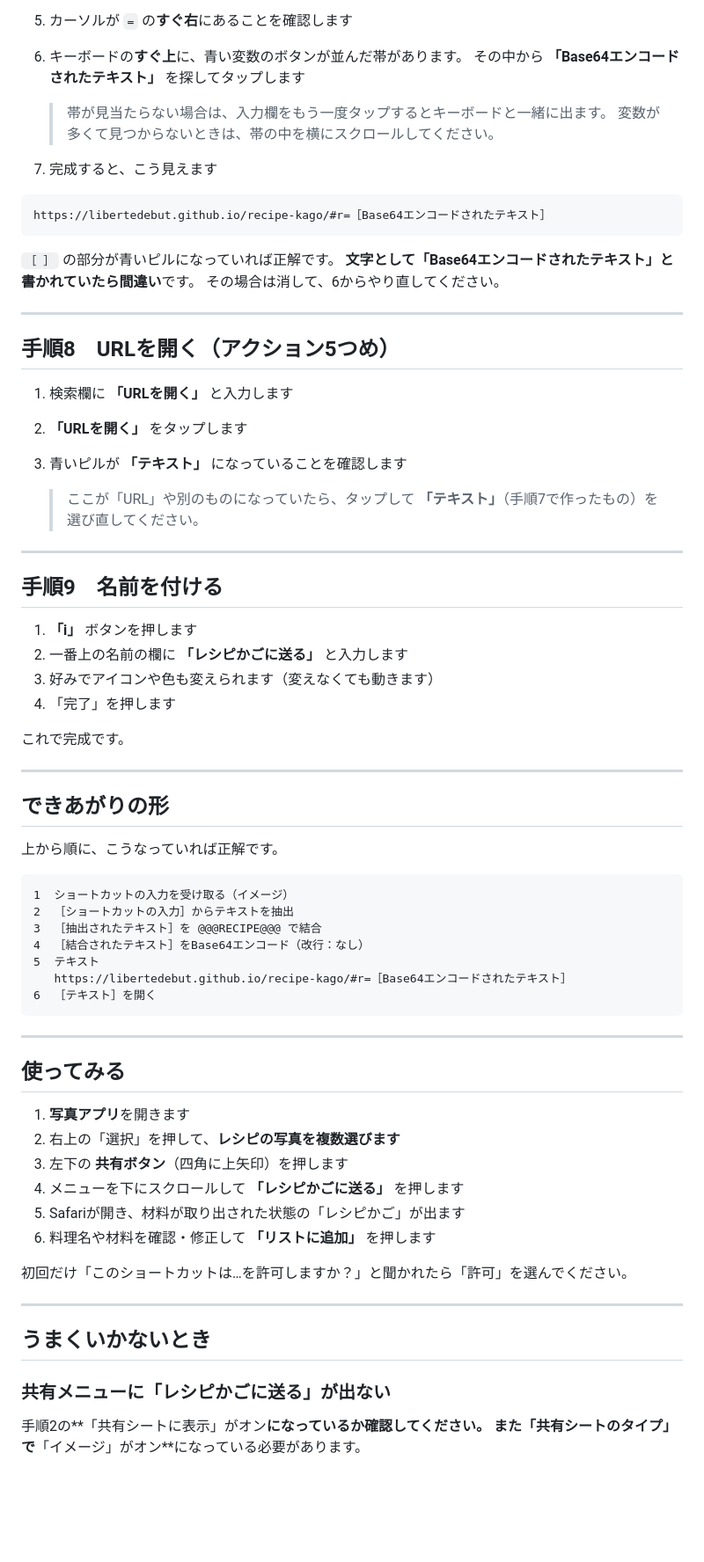
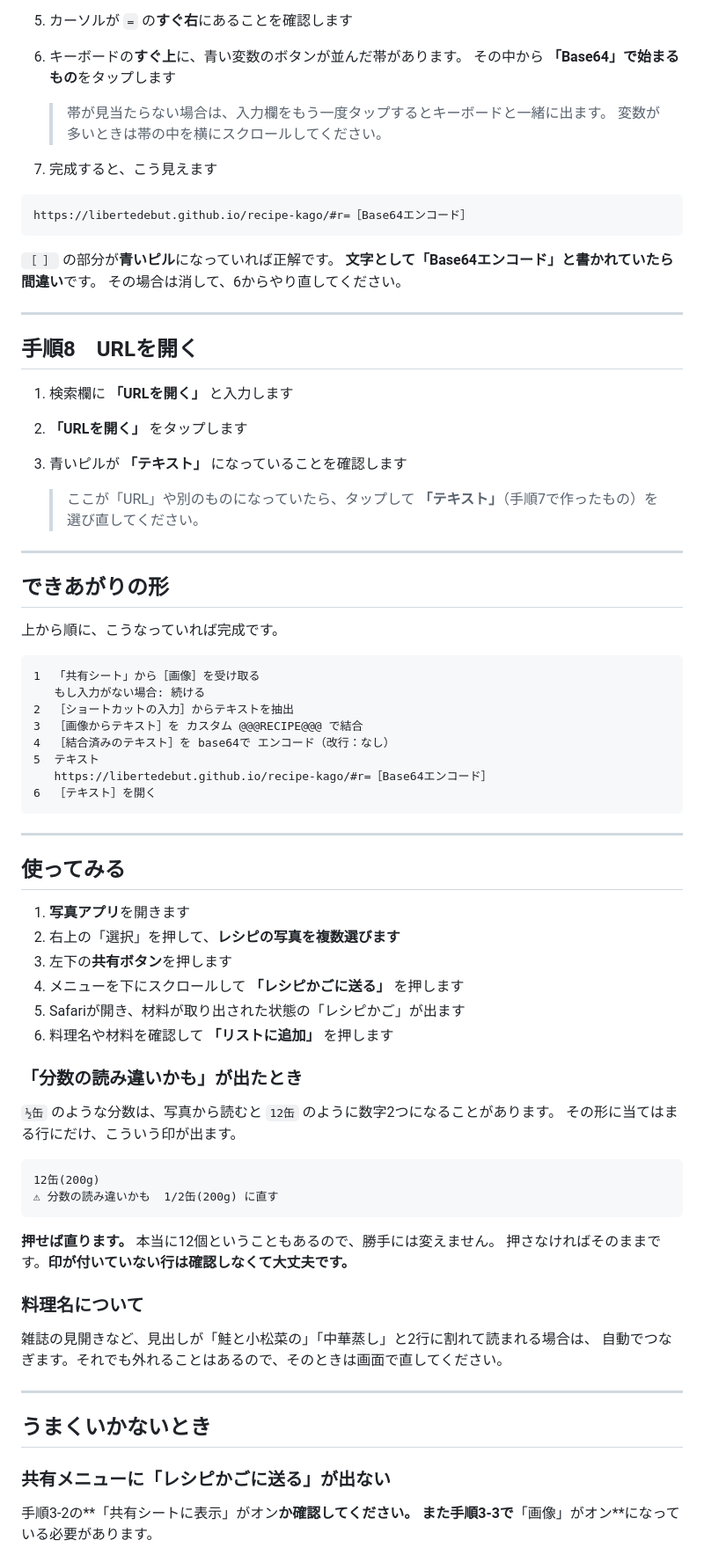
Before and after one commit to libertedebut/recipe-kago, a Markdown page: shortcut-setup.md, the part around one of its changes. Shown at 88% size. Drawn GitHub-style; blank space fills up the shorter version.

````diff
--- a/shortcut-setup.md
+++ b/shortcut-setup.md
@@ -181,24 +257,24 @@ https://libertedebut.github.io/recipe-kago/#r=
 
 5. カーソルが `=` の**すぐ右**にあることを確認します
 6. キーボードの**すぐ上**に、青い変数のボタンが並んだ帯があります。
-   その中から **「Base64エンコードされたテキスト」** を探してタップします
+   その中から **「Base64」で始まるもの**をタップします
 
    > 帯が見当たらない場合は、入力欄をもう一度タップするとキーボードと一緒に出ます。
-   > 変数が多くて見つからないときは、帯の中を横にスクロールしてください。
+   > 変数が多いときは帯の中を横にスクロールしてください。
 
 7. 完成すると、こう見えます
 
 ```
-https://libertedebut.github.io/recipe-kago/#r=［Base64エンコードされたテキスト］
+https://libertedebut.github.io/recipe-kago/#r=［Base64エンコード］
 ```
 
-   `［ ］` の部分が青いピルになっていれば正解です。
-   **文字として「Base64エンコードされたテキスト」と書かれていたら間違い**です。
+   `［ ］` の部分が**青いピル**になっていれば正解です。
+   **文字として「Base64エンコード」と書かれていたら間違い**です。
    その場合は消して、6からやり直してください。
 
 ---
 
-## 手順8　URLを開く（アクション5つめ）
+## 手順8　URLを開く
 
 1. 検索欄に **「URLを開く」** と入力します
 2. **「URLを開く」** をタップします
@@ -209,28 +285,18 @@ https://libertedebut.github.io/recipe-kago/#r=［Base64エンコードされた
 
 ---
 
-## 手順9　名前を付ける
-
-1. **「i」** ボタンを押します
-2. 一番上の名前の欄に **「レシピかごに送る」** と入力します
-3. 好みでアイコンや色も変えられます（変えなくても動きます）
-4. 「完了」を押します
-
-これで完成です。
-
----
-
 ## できあがりの形
 
-上から順に、こうなっていれば正解です。
+上から順に、こうなっていれば完成です。
 
 ```
-1  ショートカットの入力を受け取る（イメージ）
+1  「共有シート」から［画像］を受け取る
+   もし入力がない場合: 続ける
 2  ［ショートカットの入力］からテキストを抽出
-3  ［抽出されたテキスト］を @@@RECIPE@@@ で結合
-4  ［結合されたテキスト］をBase64エンコード（改行：なし）
+3  ［画像からテキスト］を カスタム @@@RECIPE@@@ で結合
+4  ［結合済みのテキスト］を base64で エンコード（改行：なし）
 5  テキスト
-   https://libertedebut.github.io/recipe-kago/#r=［Base64エンコードされたテキスト］
+   https://libertedebut.github.io/recipe-kago/#r=［Base64エンコード］
 6  ［テキスト］を開く
 ```
 
@@ -240,12 +306,28 @@ https://libertedebut.github.io/recipe-kago/#r=［Base64エンコードされた
 
 1. **写真アプリ**を開きます
 2. 右上の「選択」を押して、**レシピの写真を複数選びます**
-3. 左下の **共有ボタン**（四角に上矢印）を押します
+3. 左下の**共有ボタン**を押します
 4. メニューを下にスクロールして **「レシピかごに送る」** を押します
 5. Safariが開き、材料が取り出された状態の「レシピかご」が出ます
-6. 料理名や材料を確認・修正して **「リストに追加」** を押します
+6. 料理名や材料を確認して **「リストに追加」** を押します
 
-初回だけ「このショートカットは…を許可しますか？」と聞かれたら「許可」を選んでください。
+### 「分数の読み違いかも」が出たとき
+
+`½缶` のような分数は、写真から読むと `12缶` のように数字2つになることがあります。
+その形に当てはまる行にだけ、こういう印が出ます。
+
+```
+12缶(200g)
+⚠ 分数の読み違いかも  1/2缶(200g) に直す
+```
+
+**押せば直ります。** 本当に12個ということもあるので、勝手には変えません。
+押さなければそのままです。**印が付いていない行は確認しなくて大丈夫です。**
+
+### 料理名について
+
+雑誌の見開きなど、見出しが「鮭と小松菜の」「中華蒸し」と2行に割れて読まれる場合は、
+自動でつなぎます。それでも外れることはあるので、そのときは画面で直してください。
 
 ---
 
@@ -253,6 +335,6 @@ https://libertedebut.github.io/recipe-kago/#r=［Base64エンコードされた
 
 ### 共有メニューに「レシピかごに送る」が出ない
 
-手順2の**「共有シートに表示」がオン**になっているか確認してください。
-また「共有シートのタイプ」で**「イメージ」がオン**になっている必要があります。
+手順3-2の**「共有シートに表示」がオン**か確認してください。
+また手順3-3で**「画像」がオン**になっている必要があります。
 
````
Also changed, not shown: other parts of shortcut-setup.md (+177 -86 lines).
